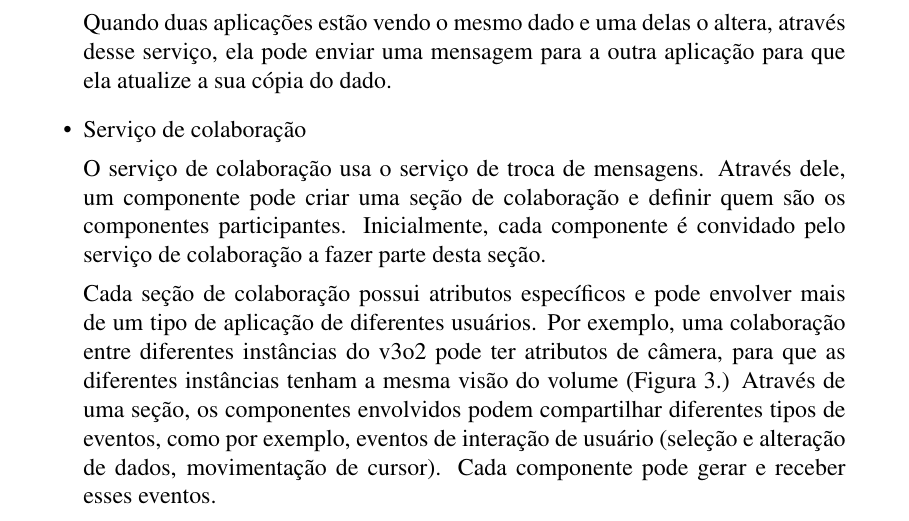
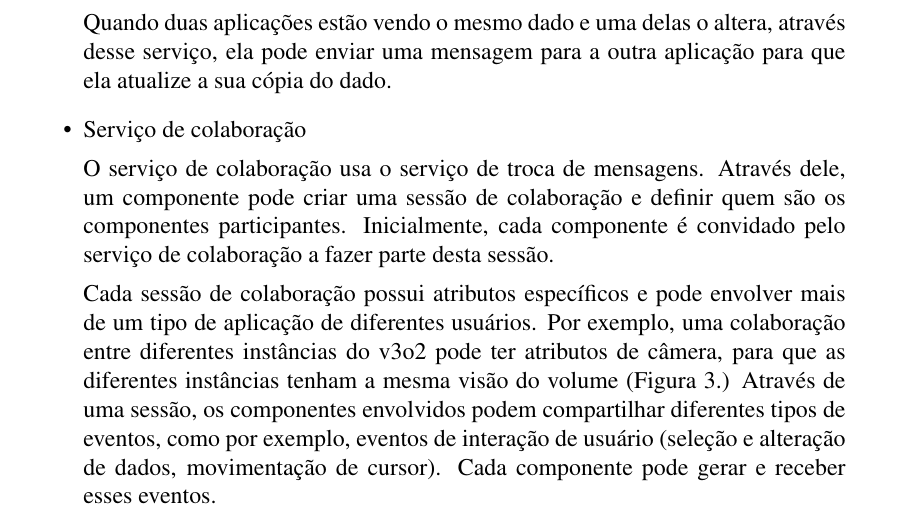
Before and after one commit to amadeubarbosa/openbus-core, a LaTeX document (docs/proposta/openbus.tex, which reads docs/proposta/arquitetura.tex): part of page 22 of 24, cut so that both start at the same text. Compiled offline with pdfLaTeX; the source files are stored in an older character set and shown here as Unicode.

Commit message:
Correção de ortografia.
git-svn-id: https://subversion.tecgraf.puc-rio.br/engdist/openbus/trunk@55316 ae0415b3-e90b-0410-900d-d0be9363c56b

```diff
--- a/docs/proposta/arquitetura.tex
+++ b/docs/proposta/arquitetura.tex
@@ -107,17 +107,17 @@ aplicação para que ela atualize a sua cópia do dado.
 %%%%%%%%%%
 
 O serviço de colaboração usa o serviço de troca de mensagens.
-Através dele, um componente pode criar uma seção de
+Através dele, um componente pode criar uma sessão de
 colaboração e definir quem são os componentes participantes.
 Inicialmente, cada componente é convidado pelo serviço de colaboração
-a fazer parte desta seção.
+a fazer parte desta sessão.
 
-Cada seção de colaboração possui atributos específicos e pode envolver
+Cada sessão de colaboração possui atributos específicos e pode envolver
 mais de um tipo de aplicação de diferentes usuários.
 Por exemplo, uma colaboração entre diferentes instâncias
 do v3o2 pode ter atributos de câmera, para que as diferentes instâncias
 tenham a mesma visão do volume (Figura~\ref{fig:architecture}.)
-Através de uma seção, os componentes envolvidos podem compartilhar
+Através de uma sessão, os componentes envolvidos podem compartilhar
 diferentes tipos de eventos, como por exemplo, eventos de interação
 de usuário (seleção e alteração de dados, movimentação de cursor). Cada
 componente pode gerar e receber esses eventos.
```
